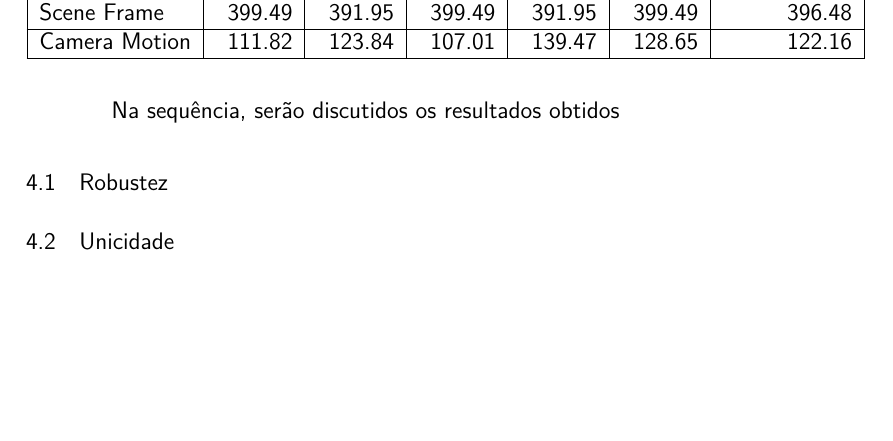
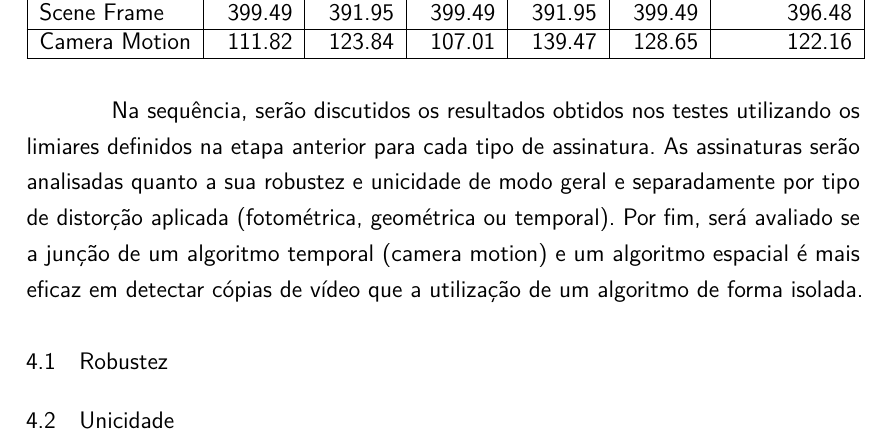
Before and after one commit to jordyantunes/TCC-texto, a LaTeX thesis (utfpr-tcc.tex, which reads estrutura/textuais/desenvolvimento/resultados.tex): part of page 36 of 48, cut so that both start at the same text, the shorter picture padded with empty space. Compiled offline with pdfLaTeX.

Commit message:
Inicado descricao de testes

```diff
--- a/estrutura/textuais/desenvolvimento/resultados.tex
+++ b/estrutura/textuais/desenvolvimento/resultados.tex
@@ -32,9 +32,8 @@ Os subconjuntos de parametrização foram nomeados de T.1 a T.5 e o melhor limia
 	\end{tabular}
 \end{table}
 
+Na sequência, serão discutidos os resultados obtidos nos testes utilizando os limiares definidos na etapa anterior para cada tipo de assinatura. As assinaturas serão analisadas quanto a sua robustez e unicidade de modo geral e separadamente por tipo de distorção aplicada (fotométrica, geométrica ou temporal). Por fim, será avaliado se a junção de um algoritmo temporal (camera motion) e um algoritmo espacial é mais eficaz em detectar cópias de vídeo que a utilização de um algoritmo de forma isolada.
 
-
-Na sequência, serão discutidos os resultados obtidos
 \section{Robustez}
 % Verificar se consegue encontrar a cópia
 \section{Unicidade}
```
